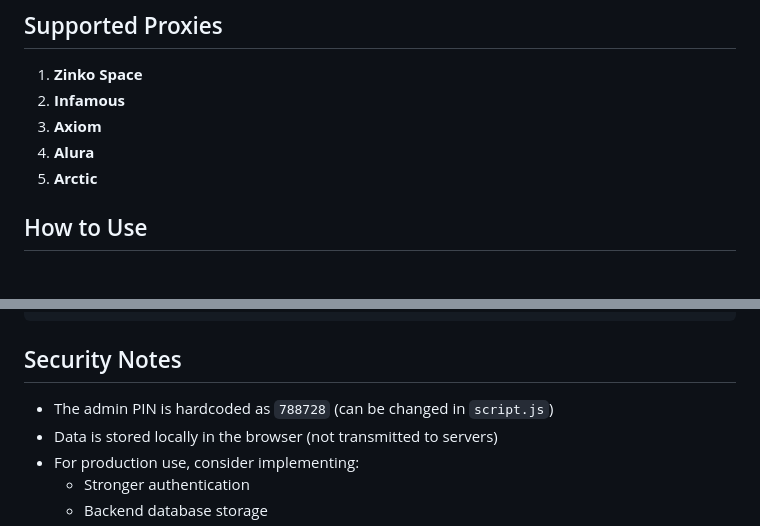
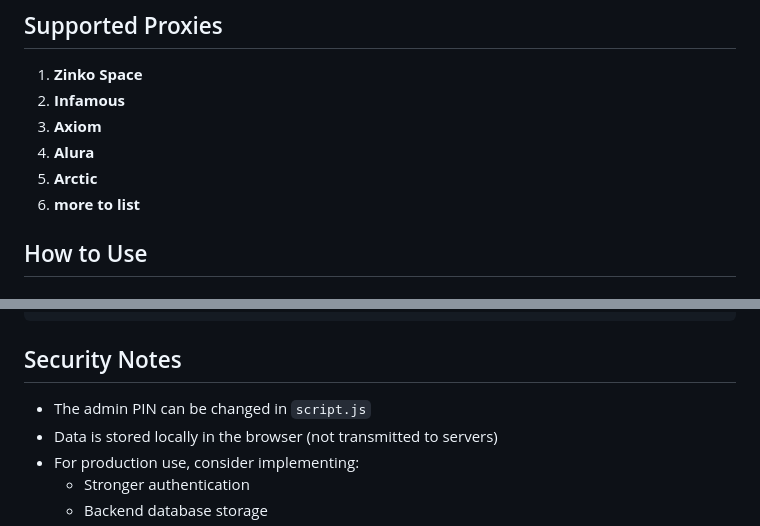
Before and after one commit to ongtongneecaleb-creator/unblockerneedsnetwork, a Markdown page: README.md, 2 parts joined by grey strips. Drawn GitHub-style.

Commit message:
Modify README for list and security notes
Updated README to include additional list item and clarified admin PIN information.

```diff
--- a/README.md
+++ b/README.md
@@ -38,6 +38,7 @@ A web-based link dispenser application for managing and sharing unblocker links
 3. **Axiom**
 4. **Alura**
 5. **Arctic**
+6. **more to list**
 
 ## How to Use
 
@@ -80,7 +81,7 @@ unblockerneedsnetwork/
 
 ## Security Notes
 
-- The admin PIN is hardcoded as `788728` (can be changed in `script.js`)
+- The admin PIN can be changed in `script.js`
 - Data is stored locally in the browser (not transmitted to servers)
 - For production use, consider implementing:
   - Stronger authentication
```
